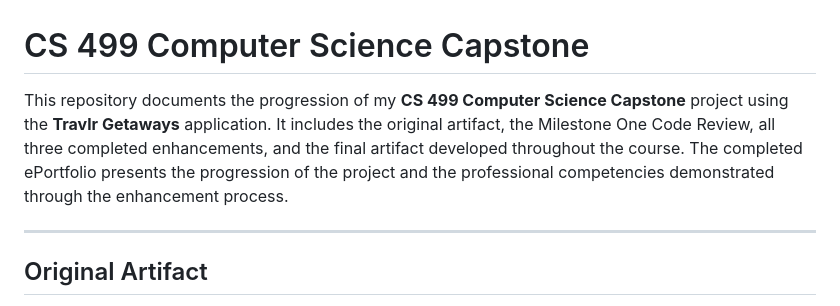
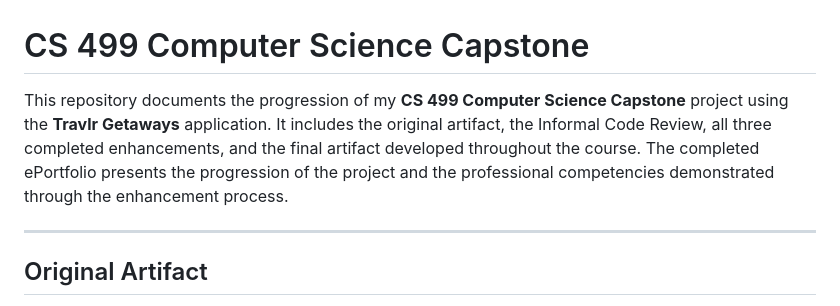
Before and after one commit to jay-ford/CS-499-Capstone, a Markdown page: README.md, the part around the change. Drawn GitHub-style.

```diff
--- a/README.md
+++ b/README.md
@@ -1,6 +1,6 @@
 # CS 499 Computer Science Capstone
 
-This repository documents the progression of my **CS 499 Computer Science Capstone** project using the **Travlr Getaways** application. It includes the original artifact, the Milestone One Code Review, all three completed enhancements, and the final artifact developed throughout the course. The completed ePortfolio presents the progression of the project and the professional competencies demonstrated through the enhancement process.
+This repository documents the progression of my **CS 499 Computer Science Capstone** project using the **Travlr Getaways** application. It includes the original artifact, the Informal Code Review, all three completed enhancements, and the final artifact developed throughout the course. The completed ePortfolio presents the progression of the project and the professional competencies demonstrated through the enhancement process.
 
 ---
 
```
